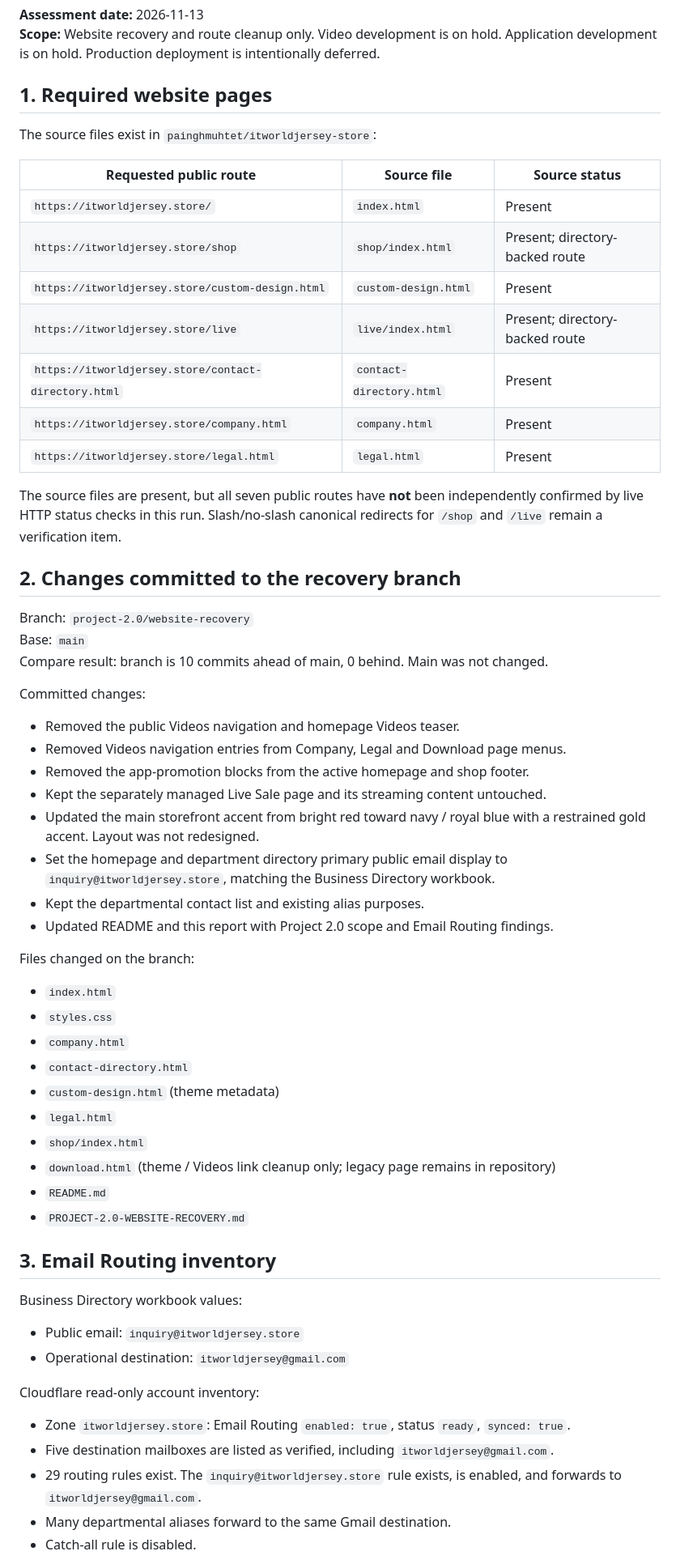
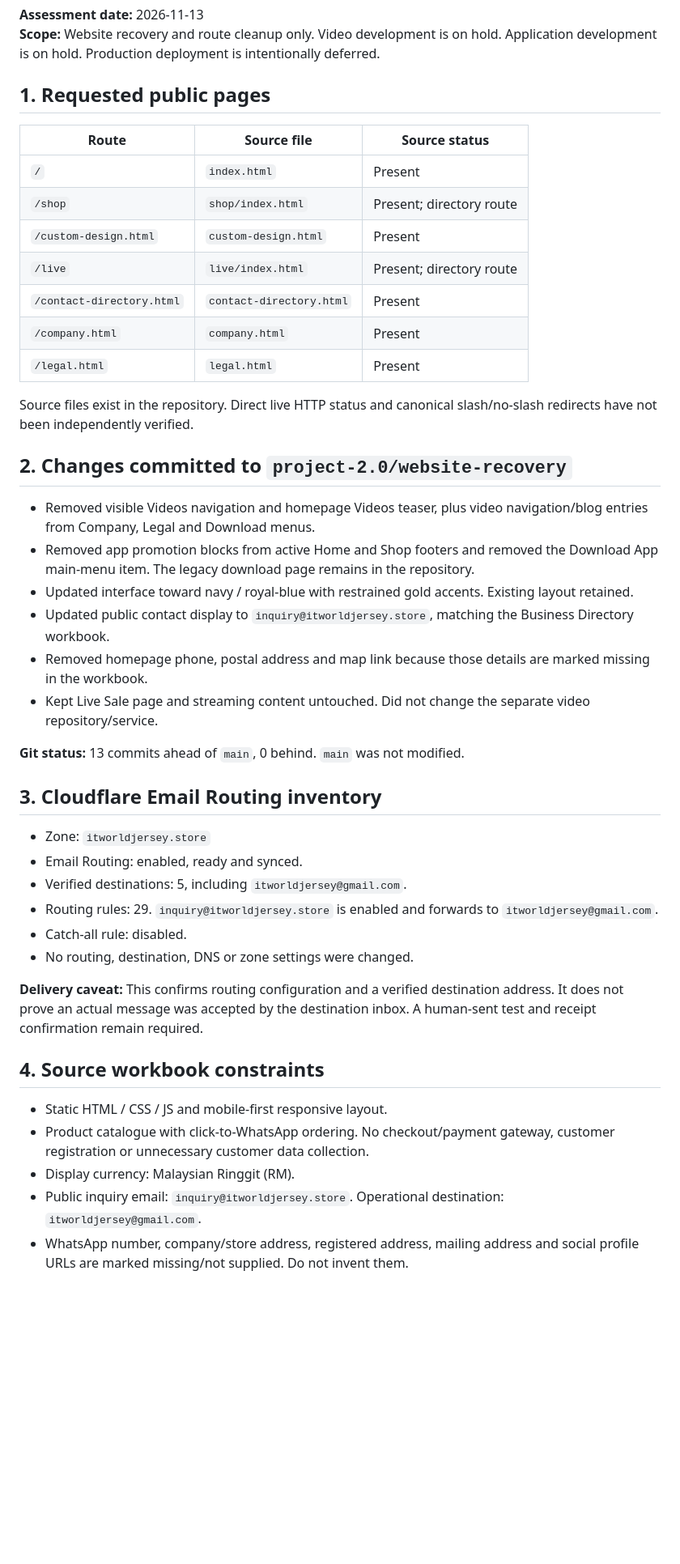
Before and after one commit to painghmuhtet/itworldjersey-store, a Markdown page: PROJECT-2.0-WEBSITE-RECOVERY.md, the part around one of its changes. Shown at 81% size. GitHub-like rendering; blank space fills up the shorter version.

Commit message:
docs: finalize editable Project 2.0 recovery report

```diff
--- a/PROJECT-2.0-WEBSITE-RECOVERY.md
+++ b/PROJECT-2.0-WEBSITE-RECOVERY.md
@@ -3,60 +3,47 @@
 **Assessment date:** 2026-11-13
 **Scope:** Website recovery and route cleanup only. Video development is on hold. Application development is on hold. Production deployment is intentionally deferred.
 
-## 1. Required website pages
+## 1. Requested public pages
 
-The source files exist in `painghmuhtet/itworldjersey-store`:
+| Route | Source file | Source status |
+|---|---|---|
+| `/` | `index.html` | Present |
+| `/shop` | `shop/index.html` | Present; directory route |
+| `/custom-design.html` | `custom-design.html` | Present |
+| `/live` | `live/index.html` | Present; directory route |
+| `/contact-directory.html` | `contact-directory.html` | Present |
+| `/company.html` | `company.html` | Present |
+| `/legal.html` | `legal.html` | Present |
 
-| Requested public route | Source file | Source status |
-|---|---|---|
-| `https://itworldjersey.store/` | `index.html` | Present |
-| `https://itworldjersey.store/shop` | `shop/index.html` | Present; directory-backed route |
-| `https://itworldjersey.store/custom-design.html` | `custom-design.html` | Present |
-| `https://itworldjersey.store/live` | `live/index.html` | Present; directory-backed route |
-| `https://itworldjersey.store/contact-directory.html` | `contact-directory.html` | Present |
-| `https://itworldjersey.store/company.html` | `company.html` | Present |
-| `https://itworldjersey.store/legal.html` | `legal.html` | Present |
+Source files exist in the repository. Direct live HTTP status and canonical slash/no-slash redirects have not been independently verified.
 
-The source files are present, but all seven public routes have **not** been independently confirmed by live HTTP status checks in this run. Slash/no-slash canonical redirects for `/shop` and `/live` remain a verification item.
+## 2. Changes committed to `project-2.0/website-recovery`
 
-## 2. Changes committed to the recovery branch
+- Removed visible Videos navigation and homepage Videos teaser, plus video navigation/blog entries from Company, Legal and Download menus.
+- Removed app promotion blocks from active Home and Shop footers and removed the Download App main-menu item. The legacy download page remains in the repository.
+- Updated interface toward navy / royal-blue with restrained gold accents. Existing layout retained.
+- Updated public contact display to `inquiry@itworldjersey.store`, matching the Business Directory workbook.
+- Removed homepage phone, postal address and map link because those details are marked missing in the workbook.
+- Kept Live Sale page and streaming content untouched. Did not change the separate video repository/service.
 
-Branch: `project-2.0/website-recovery`
-Base: `main`
-Compare result: branch is 10 commits ahead of main, 0 behind. Main was not changed.
+**Git status:** 13 commits ahead of `main`, 0 behind. `main` was not modified.
 
-Committed changes:
-- Removed the public Videos navigation and homepage Videos teaser.
-- Removed Videos navigation entries from Company, Legal and Download page menus.
-- Removed the app-promotion blocks from the active homepage and shop footer.
-- Kept the separately managed Live Sale page and its streaming content untouched.
-- Updated the main storefront accent from bright red toward navy / royal blue with a restrained gold accent. Layout was not redesigned.
-- Set the homepage and department directory primary public email display to `inquiry@itworldjersey.store`, matching the Business Directory workbook.
-- Kept the departmental contact list and existing alias purposes.
-- Updated README and this report with Project 2.0 scope and Email Routing findings.
+## 3. Cloudflare Email Routing inventory
 
-Files changed on the branch:
-- `index.html`
-- `styles.css`
-- `company.html`
-- `contact-directory.html`
-- `custom-design.html` (theme metadata)
-- `legal.html`
-- `shop/index.html`
-- `download.html` (theme / Videos link cleanup only; legacy page remains in repository)
-- `README.md`
-- `PROJECT-2.0-WEBSITE-RECOVERY.md`
+- Zone: `itworldjersey.store`
+- Email Routing: enabled, ready and synced.
+- Verified destinations: 5, including `itworldjersey@gmail.com`.
+- Routing rules: 29. `inquiry@itworldjersey.store` is enabled and forwards to `itworldjersey@gmail.com`.
+- Catch-all rule: disabled.
+- No routing, destination, DNS or zone settings were changed.
 
-## 3. Email Routing inventory
+**Delivery caveat:** This confirms routing configuration and a verified destination address. It does not prove an actual message was accepted by the destination inbox. A human-sent test and receipt confirmation remain required.
 
-Business Directory workbook values:
-- Public email: `inquiry@itworldjersey.store`
-- Operational destination: `itworldjersey@gmail.com`
+## 4. Source workbook constraints
 
-Cloudflare read-only account inventory:
-- Zone `itworldjersey.store`: Email Routing `enabled: true`, status `ready`, `synced: true`.
-- Five destination mailboxes are listed as verified, including `itworldjersey@gmail.com`.
-- 29 routing rules exist. The `inquiry@itworldjersey.store` rule exists, is enabled, and forwards to `itworldjersey@gmail.com`.
-- Many departmental aliases forward to the same Gmail destination.
-- Catch-all rule is disabled.
+- Static HTML / CSS / JS and mobile-first responsive layout.
+- Product catalogue with click-to-WhatsApp ordering. No checkout/payment gateway, customer registration or unnecessary customer data collection.
+- Display currency: Malaysian Ringgit (RM).
+- Public inquiry email: `inquiry@itworldjersey.store`. Operational destination: `itworldjersey@gmail.com`.
+- WhatsApp number, company/store address, registered address, mailing address and social profile URLs are marked missing/not supplied. Do not invent them.
 
```
Also changed, not shown: other parts of PROJECT-2.0-WEBSITE-RECOVERY.md (+11 -32 lines).
